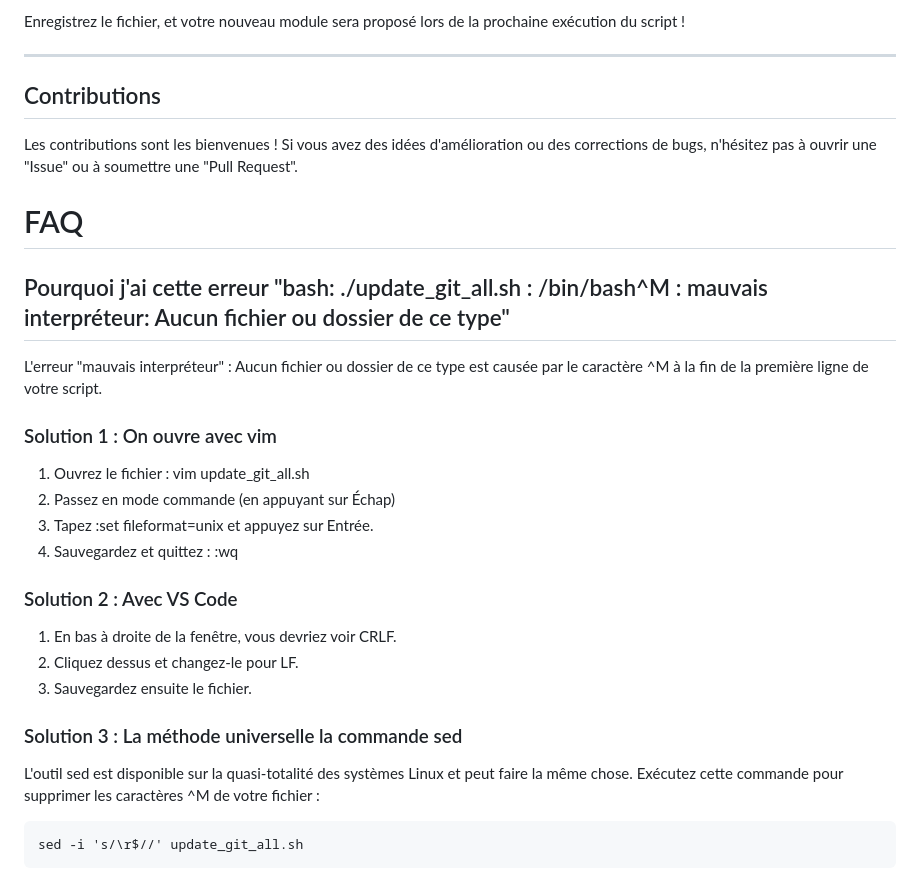
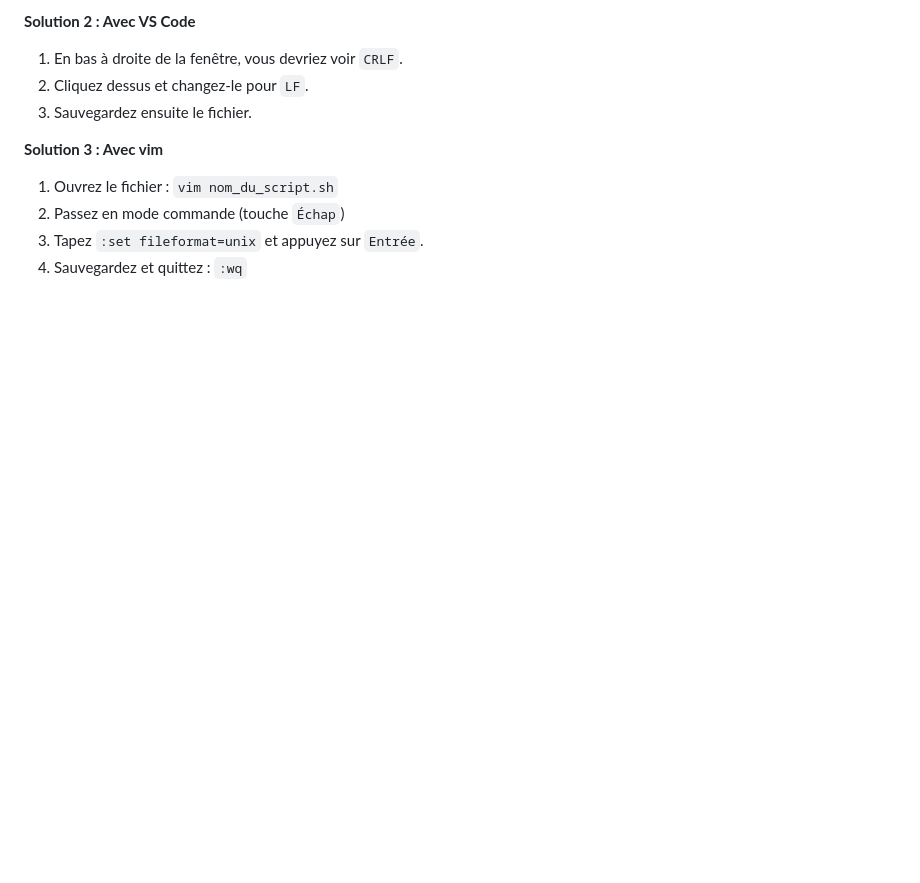
Before and after one commit to lmag/git-update-all, a Markdown page: README.md, the part around one of its changes. Drawn GitHub-style; blank space fills up the shorter version.

```diff
--- a/README.md
+++ b/README.md
@@ -113,30 +107,10 @@ declare -A evarisk_repos=(
-Enregistrez le fichier, et votre nouveau module sera proposé lors de la prochaine exécution du script \!
-
------
-
-## Contributions
-
-Les contributions sont les bienvenues \! Si vous avez des idées d'amélioration ou des corrections de bugs, n'hésitez pas à ouvrir une "Issue" ou à soumettre une "Pull Request".
-
-# FAQ
-
-## Pourquoi j'ai cette erreur "bash: ./update_git_all.sh : /bin/bash^M : mauvais interpréteur: Aucun fichier ou dossier de ce type"
-
-L'erreur "mauvais interpréteur" : Aucun fichier ou dossier de ce type est causée par le caractère ^M à la fin de la première ligne de votre script.
-
-### Solution 1 : On ouvre avec vim
-
-1. Ouvrez le fichier : vim update_git_all.sh
-2. Passez en mode commande (en appuyant sur Échap)
-3. Tapez :set fileformat=unix et appuyez sur Entrée.
-4. Sauvegardez et quittez : :wq
-
-### Solution 2 : Avec VS Code
-1. En bas à droite de la fenêtre, vous devriez voir CRLF.
-2. Cliquez dessus et changez-le pour LF.
+**Solution 2 : Avec VS Code**
+1. En bas à droite de la fenêtre, vous devriez voir `CRLF`.
+2. Cliquez dessus et changez-le pour `LF`.
 3. Sauvegardez ensuite le fichier.
 
-### Solution 3 : La méthode universelle la commande sed
-L'outil sed est disponible sur la quasi-totalité des systèmes Linux et peut faire la même chose. Exécutez cette commande pour supprimer les caractères ^M de votre fichier :
-
-    sed -i 's/\r$//' update_git_all.sh
+**Solution 3 : Avec vim**
+1. Ouvrez le fichier : `vim nom_du_script.sh`
+2. Passez en mode commande (touche `Échap`)
+3. Tapez `:set fileformat=unix` et appuyez sur `Entrée`.
+4. Sauvegardez et quittez : `:wq`
```
Also changed, not shown: other parts of README.md (+74 -80 lines).
